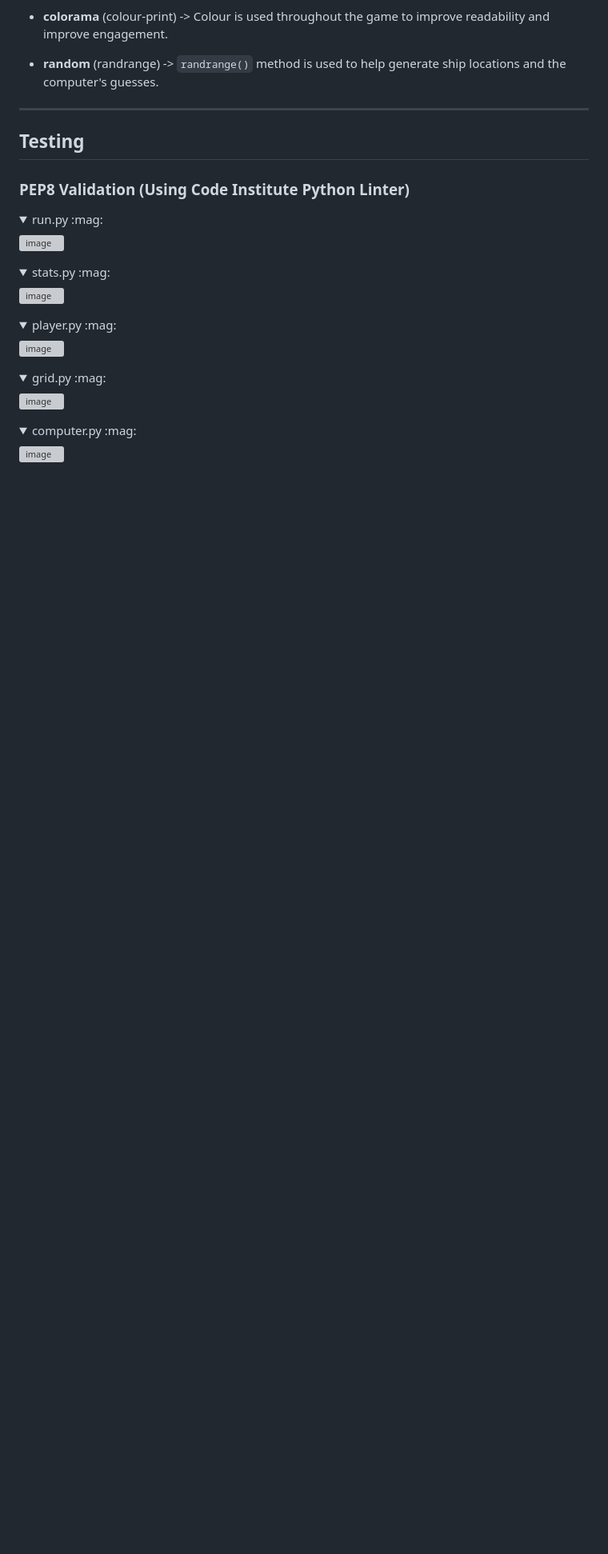
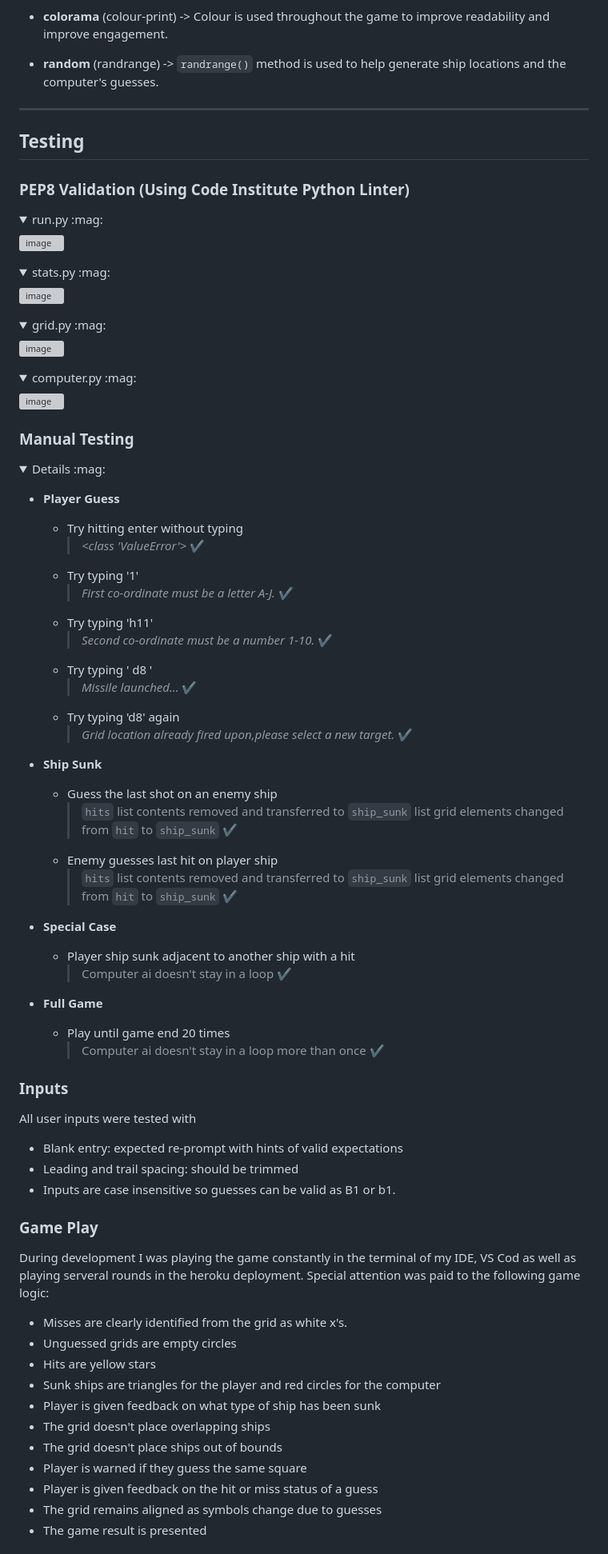
Before and after one commit to Viridi-Machina/battleships, a Markdown page: README.md, the part around one of its changes. Shown at 80% size. Drawn GitHub-style; folded sections open; blank space fills up the shorter version; grey boxes are pictures that could not be loaded.

Commit message:
readme: finalise testing section

```diff
--- a/README.md
+++ b/README.md
@@ -223,12 +231,6 @@ would be imported to the main run.py file. This separates and organises the code
 </details>
 
 <details>
-  <summary>player.py :mag:</summary>
-
-  ![image](https://github.com/Viridi-Machina/battleships/assets/146846939/f3e8a7e1-836d-4a74-a43b-c411d39ccfcf)
-</details>
-
-<details>
   <summary>grid.py :mag:</summary>
 
   ![image](https://github.com/Viridi-Machina/battleships/assets/146846939/730e414b-50e1-499f-9fcd-6db0a356b02e)
@@ -238,3 +240,58 @@ would be imported to the main run.py file. This separates and organises the code
   <summary>computer.py :mag:</summary>
 
   ![image](https://github.com/Viridi-Machina/battleships/assets/146846939/8660b84c-93b1-4941-a3fa-efaba3ff91d7)
+</details>
+
+### Manual Testing
+<details>
+  <summary>Details :mag:</summary>
+
+  - **Player Guess**
+    - Try hitting enter without typing
+      > *<class 'ValueError'>* ✔️
+    - Try typing '1'
+      > *First co-ordinate must be a letter A-J.* ✔️
+    - Try typing 'h11'
+      > *Second co-ordinate must be a number 1-10.* ✔️
+    - Try typing ' d8  '
+      > *Missile launched...* ✔️
+    - Try typing 'd8' again
+      > *Grid location already fired upon,please select a new target.* ✔️
+
+  - **Ship Sunk**
+    - Guess the last shot on an enemy ship
+      > `hits` list contents removed and transferred to `ship_sunk` list
+      > grid elements changed from `hit` to `ship_sunk` ✔️
+    - Enemy guesses last hit on player ship
+      > `hits` list contents removed and transferred to `ship_sunk` list
+      > grid elements changed from `hit` to `ship_sunk` ✔️
+
+- **Special Case**
+  - Player ship sunk adjacent to another ship with a hit
+    > Computer ai doesn't stay in a loop ✔️
+
+- **Full Game**
+  - Play until game end 20 times
+    > Computer ai doesn't stay in a loop more than once ✔️
+
+
+### Inputs
+All user inputs were tested with
+- Blank entry: expected re-prompt with hints of valid expectations
+- Leading and trail spacing: should be trimmed
+- Inputs are case insensitive so guesses can be valid as B1 or b1.
+
+### Game Play
+During development I was playing the game constantly in the terminal of my IDE, VS Cod as well as playing serveral rounds in the heroku deployment. Special attention was paid to the following game logic:
+- Misses are clearly identified from the grid as white x's.
+- Unguessed grids are empty circles
+- Hits are yellow stars
+- Sunk ships are triangles for the player and red circles for the computer
+- Player is given feedback on what type of ship has been sunk
+- The grid doesn't place overlapping ships
+- The grid doesn't place ships out of bounds
+- Player is warned if they guess the same square
+- Player is given feedback on the hit or miss status of a guess
+- The grid remains aligned as symbols change due to guesses
+- The game result is presented
+
```
Also changed, not shown: other parts of README.md (+25 -6 lines).
